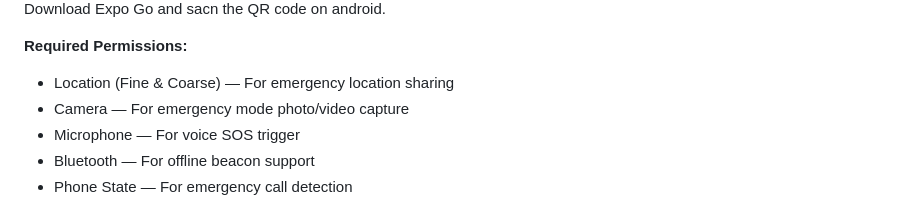
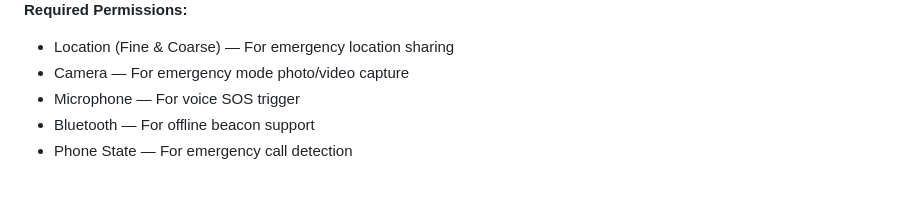
Before and after one commit to Priyadharshinik15/code_vision-v2v, a Markdown page: README.md, the part around one of its changes. Drawn GitHub-style.

```diff
--- a/README.md
+++ b/README.md
@@ -89,7 +89,8 @@ Download the latest APK from releases:
 
 
 
-Download Expo Go and sacn the QR code on android.
+
+
 
 **Required Permissions:**
 - Location (Fine & Coarse) — For emergency location sharing
```
Also changed, not shown: other parts of README.md (+1 -1 lines).
